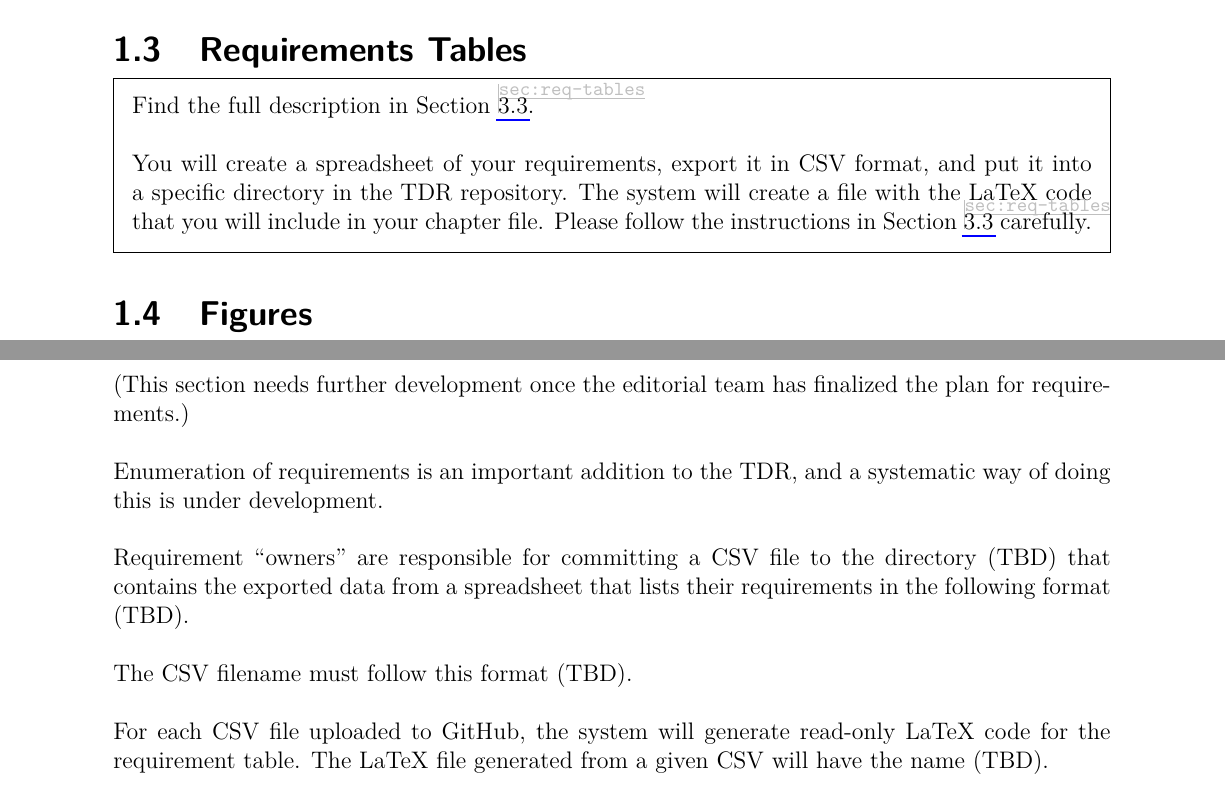
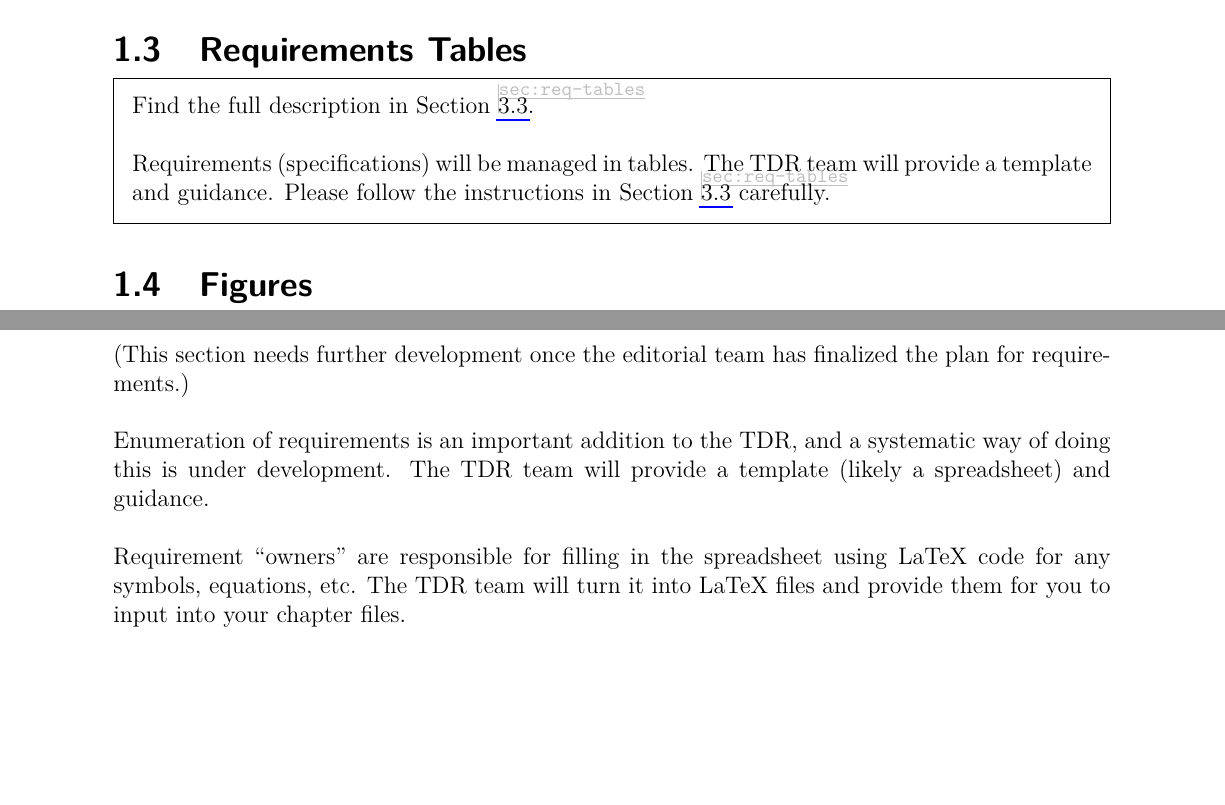
Before and after one commit to DUNE/document-guidance, a LaTeX thesis (guidance.tex, which reads guidance/chapter-general.tex, guidance/chapter-writing.tex): two parts of pages 10 and 21 of 40 before the commit and two parts of pages 10 and 21 of 39 after it, joined at a grey line, cut so that both start at the same text, the shorter picture padded with empty space. Compiled offline with pdfLaTeX.

Commit message:
updated requirements info

```diff
--- a/guidance/chapter-general.tex
+++ b/guidance/chapter-general.tex
@@ -44,7 +44,7 @@ Please see the file \verb|common/glossary.tex| for defined terms. To use terms d
 \begin{framed}
 Find the full description in Section~\ref{sec:req-tables}.
 
-You will create a spreadsheet of your requirements, export it in CSV format, and put it into a specific directory in the TDR repository. The system will create a file with the LaTeX code that you will include in your chapter file.  Please follow the instructions in
+Requirements (specifications) will be managed in tables. The TDR team will provide a template and guidance.  Please follow the instructions in
 Section~\ref{sec:req-tables} carefully.
 \end{framed}
 
--- a/guidance/chapter-writing.tex
+++ b/guidance/chapter-writing.tex
@@ -126,10 +126,7 @@ especially when we require nice formatting. Again, see \texttt{common/units.tex}
 
 (This section needs further development once the editorial team has finalized the plan for requirements.)
 
-Enumeration of requirements is an important addition to the TDR, and a systematic way of doing this is under development.
+Enumeration of requirements is an important addition to the TDR, and a systematic way of doing this is under development.  The TDR team will provide a template (likely a spreadsheet) and guidance.
 
-Requirement ``owners'' are responsible for committing a CSV file to the directory (TBD) that contains the exported data from a spreadsheet that lists their requirements in the following format (TBD).
+Requirement ``owners'' are responsible for filling in the spreadsheet using LaTeX code for any symbols, equations, etc. The TDR team will turn it into LaTeX files and provide them for you to input into your chapter files.
 
-The CSV filename must follow this format (TBD).
-
-For each CSV file uploaded to GitHub, the system will generate read-only LaTeX code for the requirement table.  The LaTeX file generated from a given CSV will have the name (TBD).
```
Also changed, not shown: guidance/chapter-writing.tex (5 more changed lines).
